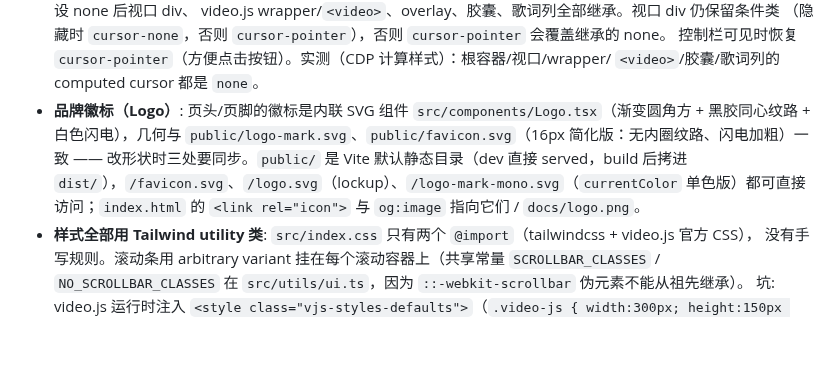
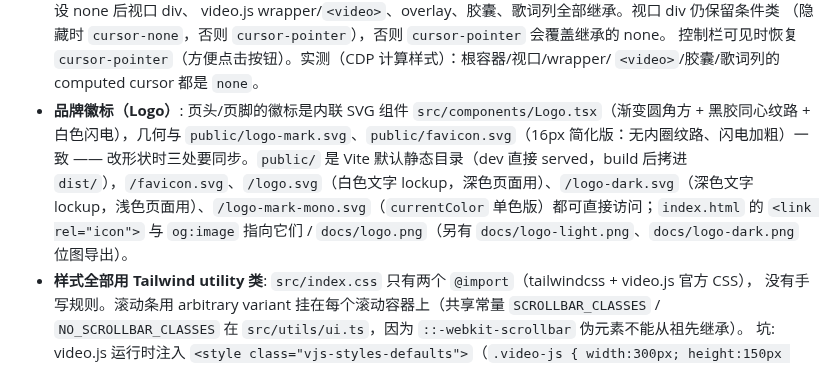
Before and after one commit to aifeifei798/FastMusic, a Markdown page: AGENTS.md, the part around the change. Rendered like a GitHub page; blank space fills up the shorter version.

```diff
--- a/AGENTS.md
+++ b/AGENTS.md
@@ -182,7 +182,7 @@ or `page/page_size` paging), `/api/radio`, `/api/tracks/:id`, `/api/stream/:id`,
   （隐藏时 `cursor-none`，否则 `cursor-pointer`），否则 `cursor-pointer` 会覆盖继承的 none。
   控制栏可见时恢复 `cursor-pointer`（方便点击按钮）。实测（CDP 计算样式）：根容器/视口/wrapper/
   `<video>`/胶囊/歌词列的 computed cursor 都是 `none`。
-- **品牌徽标（Logo）**: 页头/页脚的徽标是内联 SVG 组件 `src/components/Logo.tsx`（渐变圆角方 + 黑胶同心纹路 + 白色闪电），几何与 `public/logo-mark.svg`、`public/favicon.svg`（16px 简化版：无内圈纹路、闪电加粗）一致 —— 改形状时三处要同步。`public/` 是 Vite 默认静态目录（dev 直接 served，build 后拷进 `dist/`），`/favicon.svg`、`/logo.svg`（lockup）、`/logo-mark-mono.svg`（`currentColor` 单色版）都可直接访问；`index.html` 的 `<link rel="icon">` 与 `og:image` 指向它们 / `docs/logo.png`。
+- **品牌徽标（Logo）**: 页头/页脚的徽标是内联 SVG 组件 `src/components/Logo.tsx`（渐变圆角方 + 黑胶同心纹路 + 白色闪电），几何与 `public/logo-mark.svg`、`public/favicon.svg`（16px 简化版：无内圈纹路、闪电加粗）一致 —— 改形状时三处要同步。`public/` 是 Vite 默认静态目录（dev 直接 served，build 后拷进 `dist/`），`/favicon.svg`、`/logo.svg`（白色文字 lockup，深色页面用）、`/logo-dark.svg`（深色文字 lockup，浅色页面用）、`/logo-mark-mono.svg`（`currentColor` 单色版）都可直接访问；`index.html` 的 `<link rel="icon">` 与 `og:image` 指向它们 / `docs/logo.png`（另有 `docs/logo-light.png`、`docs/logo-dark.png` 位图导出）。
 - **样式全部用 Tailwind utility 类**: `src/index.css` 只有两个 `@import`（tailwindcss + video.js 官方 CSS），
   没有手写规则。滚动条用 arbitrary variant 挂在每个滚动容器上（共享常量 `SCROLLBAR_CLASSES` /
   `NO_SCROLLBAR_CLASSES` 在 `src/utils/ui.ts`，因为 `::-webkit-scrollbar` 伪元素不能从祖先继承）。
```
Also changed, not shown: README.md (+4 -2 lines), docs/logo-dark.png (added), docs/logo-light.png (added), 1 other file.
